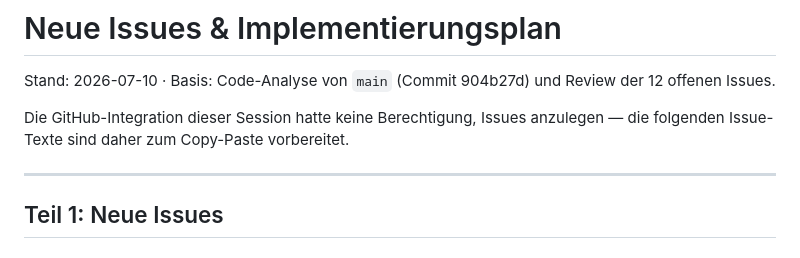
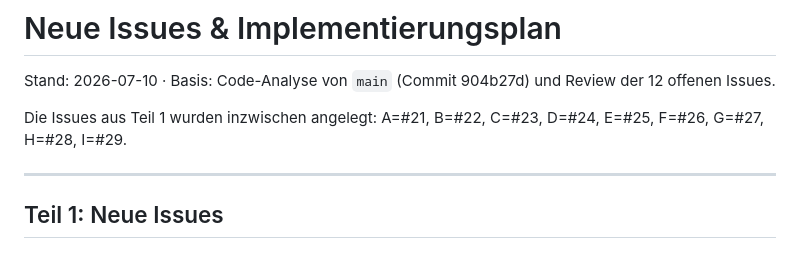
Before and after one commit to Paradoxianer/flying_words, a Markdown page: docs/ISSUES_UND_PLAN.md, the part around the change. Drawn GitHub-style.

Commit message:
Map issue drafts to created GitHub issues #21-#29
Co-Authored-By: Claude Fable 5 <noreply@anthropic.com>
Claude-Session: https://claude.ai/code/session_01C31aajg4sVKhdu6RmcpkPo

```diff
--- a/docs/ISSUES_UND_PLAN.md
+++ b/docs/ISSUES_UND_PLAN.md
@@ -2,8 +2,8 @@
 
 Stand: 2026-07-10 · Basis: Code-Analyse von `main` (Commit 904b27d) und Review der 12 offenen Issues.
 
-Die GitHub-Integration dieser Session hatte keine Berechtigung, Issues anzulegen —
-die folgenden Issue-Texte sind daher zum Copy-Paste vorbereitet.
+Die Issues aus Teil 1 wurden inzwischen angelegt:
+A=#21, B=#22, C=#23, D=#24, E=#25, F=#26, G=#27, H=#28, I=#29.
 
 ---
 
```
